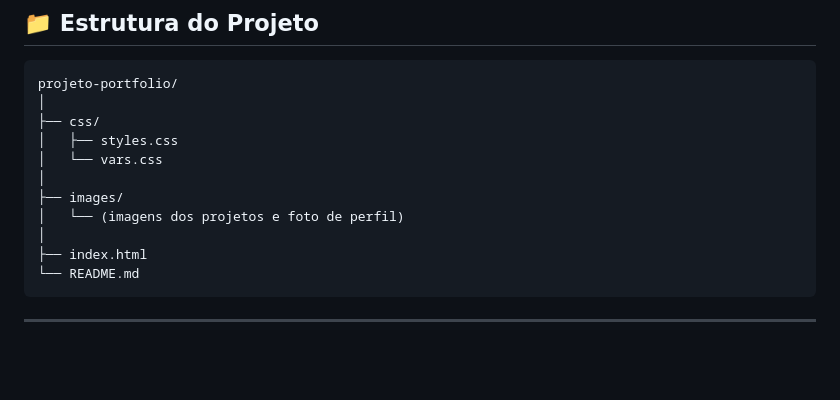
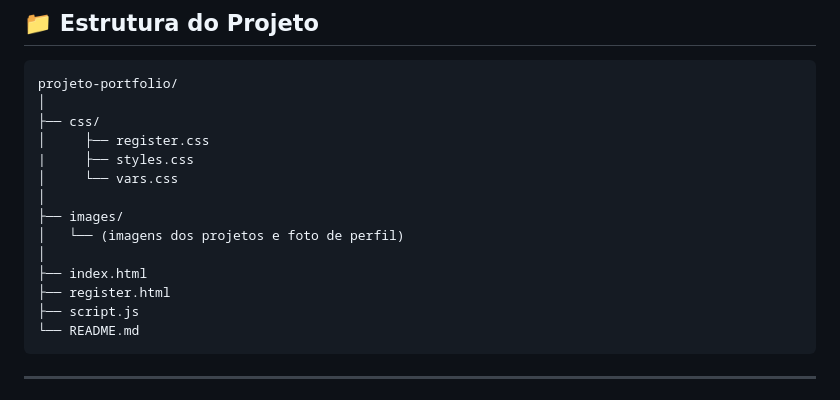
Before and after one commit to isalvesb/projeto-portfolio, a Markdown page: README.md, the part around the change. GitHub-like rendering; blank space fills up the shorter version.

Commit message:
Add register.html and script.js to project structure

````diff
--- a/README.md
+++ b/README.md
@@ -42,13 +42,16 @@ O objetivo do projeto é apresentar meus trabalhos, habilidades e trajetória co
 projeto-portfolio/
 │
 ├── css/
-│   ├── styles.css
-│   └── vars.css
+│     ├── register.css
+|     ├── styles.css
+│     └── vars.css
 │
 ├── images/
 │   └── (imagens dos projetos e foto de perfil)
 │
 ├── index.html
+├── register.html
+├── script.js
 └── README.md
 ```
 
````
